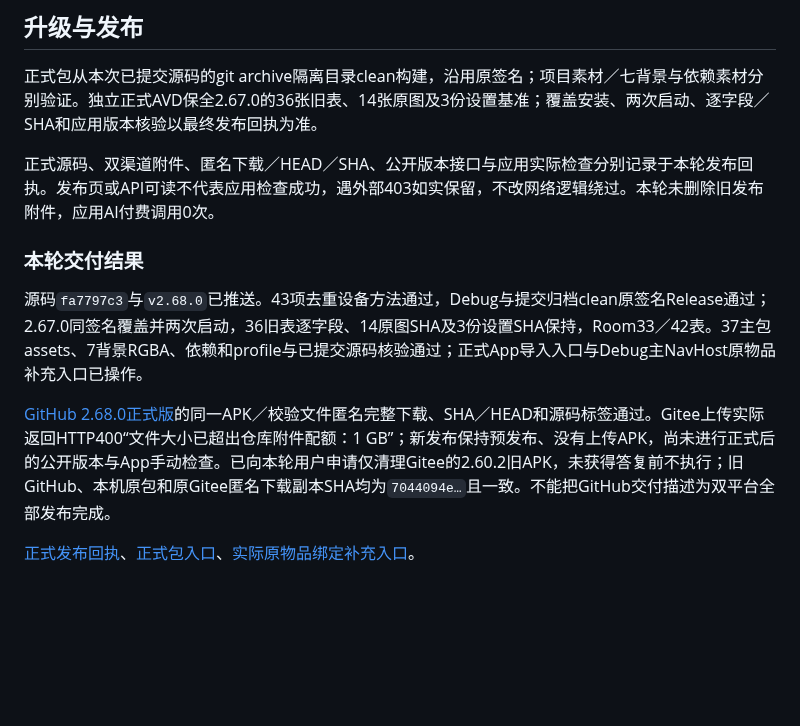
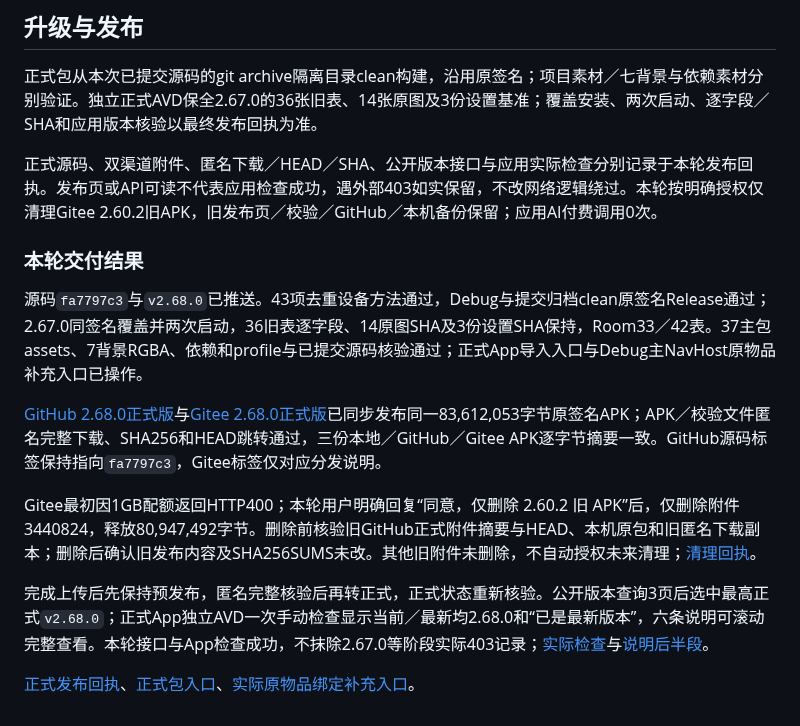
Before and after one commit to aalm1233/lolita, a Markdown page: docs/order-import-implementation-2026-10-23.md, the part around the change. GitHub-like rendering; blank space fills up the shorter version.

Commit message:
chore: finalize Gitee release and record authorized APK cleanup

```diff
--- a/docs/order-import-implementation-2026-10-23.md
+++ b/docs/order-import-implementation-2026-10-23.md
@@ -67,12 +67,16 @@ IME初次仅可见性断言不足，实际截图暴露金额更新后焦点可
 
 正式包从本次已提交源码的git archive隔离目录clean构建，沿用原签名；项目素材／七背景与依赖素材分别验证。独立正式AVD保全2.67.0的36张旧表、14张原图及3份设置基准；覆盖安装、两次启动、逐字段／SHA和应用版本核验以最终发布回执为准。
 
-正式源码、双渠道附件、匿名下载／HEAD／SHA、公开版本接口与应用实际检查分别记录于本轮发布回执。发布页或API可读不代表应用检查成功，遇外部403如实保留，不改网络逻辑绕过。本轮未删除旧发布附件，应用AI付费调用0次。
+正式源码、双渠道附件、匿名下载／HEAD／SHA、公开版本接口与应用实际检查分别记录于本轮发布回执。发布页或API可读不代表应用检查成功，遇外部403如实保留，不改网络逻辑绕过。本轮按明确授权仅清理Gitee 2.60.2旧APK，旧发布页／校验／GitHub／本机备份保留；应用AI付费调用0次。
 
 ### 本轮交付结果
 
 源码`fa7797c3`与`v2.68.0`已推送。43项去重设备方法通过，Debug与提交归档clean原签名Release通过；2.67.0同签名覆盖并两次启动，36旧表逐字段、14原图SHA及3份设置SHA保持，Room33／42表。37主包assets、7背景RGBA、依赖和profile与已提交源码核验通过；正式App导入入口与Debug主NavHost原物品补充入口已操作。
 
-[GitHub 2.68.0正式版](https://github.com/aalm1233/lolita/releases/tag/v2.68.0)的同一APK／校验文件匿名完整下载、SHA／HEAD和源码标签通过。Gitee上传实际返回HTTP400“文件大小已超出仓库附件配额：1 GB”；新发布保持预发布、没有上传APK，尚未进行正式后的公开版本与App手动检查。已向本轮用户申请仅清理Gitee的2.60.2旧APK，未获得答复前不执行；旧GitHub、本机原包和原Gitee匿名下载副本SHA均为`7044094e…`且一致。不能把GitHub交付描述为双平台全部发布完成。
+[GitHub 2.68.0正式版](https://github.com/aalm1233/lolita/releases/tag/v2.68.0)与[Gitee 2.68.0正式版](https://gitee.com/aalm1233/lolita/releases/tag/v2.68.0)已同步发布同一83,612,053字节原签名APK；APK／校验文件匿名完整下载、SHA256和HEAD跳转通过，三份本地／GitHub／Gitee APK逐字节摘要一致。GitHub源码标签保持指向`fa7797c3`，Gitee标签仅对应分发说明。
+
+Gitee最初因1GB配额返回HTTP400；本轮用户明确回复“同意，仅删除 2.60.2 旧 APK”后，仅删除附件3440824，释放80,947,492字节。删除前核验旧GitHub正式附件摘要与HEAD、本机原包和旧匿名下载副本；删除后确认旧发布内容及SHA256SUMS未改。其他旧附件未删除，不自动授权未来清理；[清理回执](gitee-apk-cleanup-2026-10-23.json)。
+
+完成上传后先保持预发布，匿名完整核验后再转正式，正式状态重新核验。公开版本查询3页后选中最高正式`v2.68.0`；正式App独立AVD一次手动检查显示当前／最新均2.68.0和“已是最新版本”，六条说明可滚动完整查看。本轮接口与App检查成功，不抹除2.67.0等阶段实际403记录；[实际检查](visuals/2026-10-23-order-import-implementation/release-update-success.png)与[说明后半段](visuals/2026-10-23-order-import-implementation/release-update-notes-tail.png)。
 
 [正式发布回执](order-import-release-2.68.0-verification.json)、[正式包入口](visuals/2026-10-23-order-import-implementation/release-import-entry.png)、[实际原物品绑定补充入口](visuals/2026-10-23-order-import-implementation/navhost-supplement.png)。
```
Also changed, not shown: AGENTS.md (+1 -1 lines), docs/visuals/2026-10-23-order-import-implementation/release-update-notes-tail.png (added), docs/visuals/2026-10-23-order-import-implementation/release-update-success.png (added), 2 other files.
